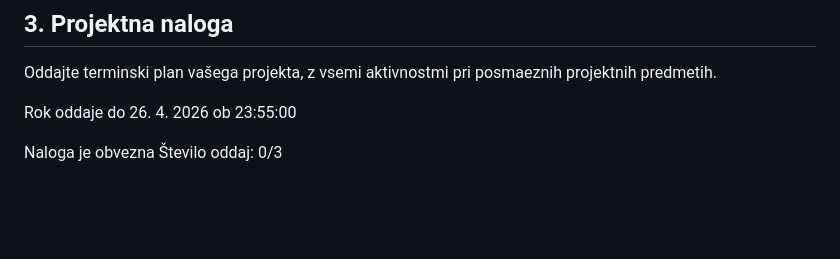
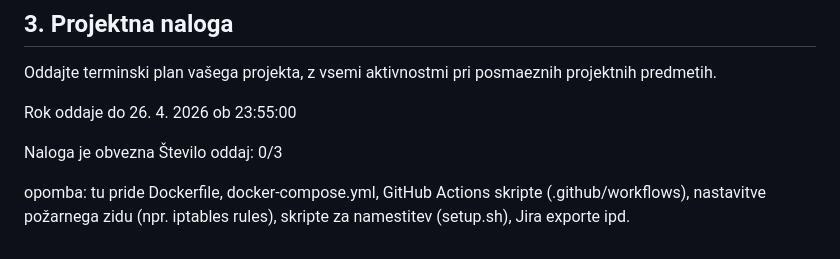
Before and after one commit to TimotejZavski/projektne_naloge, a Markdown page: SA/README_SA.md, the part around the change. GitHub-like rendering; blank space fills up the shorter version.

```diff
--- a/SA/README_SA.md
+++ b/SA/README_SA.md
@@ -41,3 +41,8 @@ Oddajte terminski plan vašega projekta, z vsemi aktivnostmi pri posmaeznih proj
 Rok oddaje do	26. 4. 2026 ob 23:55:00
 
 Naloga je obvezna	Število oddaj: 0/3
+
+
+
+opomba:
+tu pride Dockerfile, docker-compose.yml, GitHub Actions skripte (.github/workflows), nastavitve požarnega zidu (npr. iptables rules), skripte za namestitev (setup.sh), Jira exporte ipd.
```
